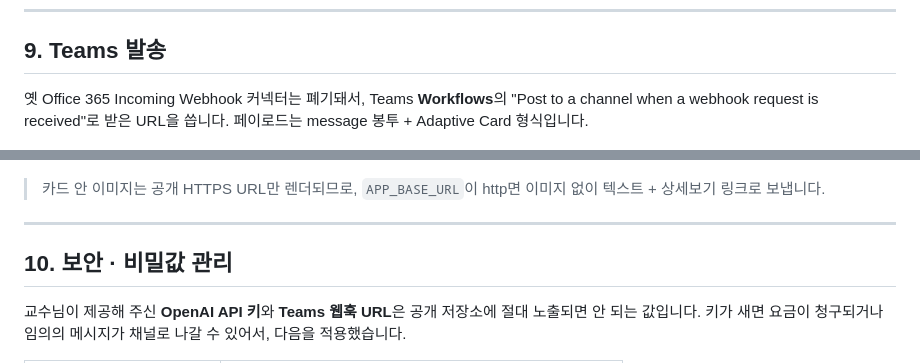
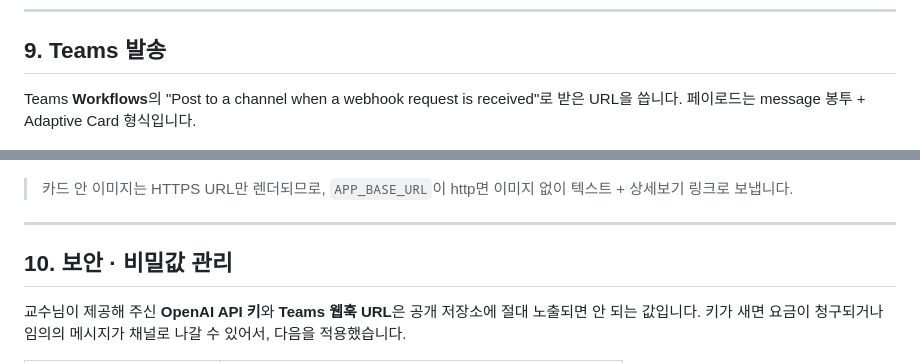
Before and after one commit to SanghyeokLee-KR/ai-lunch-curator, a Markdown page: README.md, 2 parts joined by grey strips. Drawn GitHub-style.

Commit message:
Fix formatting and wording in Teams 발송 section

```diff
--- a/README.md
+++ b/README.md
@@ -231,12 +231,11 @@ EC2(Ubuntu, t3.small + 스왑)에 `docker compose`로 올리고, 외부엔 Nginx
 
 ## 9. Teams 발송
 
-옛 Office 365 Incoming Webhook 커넥터는 폐기돼서, Teams **Workflows**의 "Post to a channel when a webhook request
-is received"로 받은 URL을 씁니다. 페이로드는 message 봉투 + Adaptive Card 형식입니다.
+Teams **Workflows**의 "Post to a channel when a webhook request is received"로 받은 URL을 씁니다. 페이로드는 message 봉투 + Adaptive Card 형식입니다.
 
 <p align="center"><img src="docs/screenshots/02-teams-card.png" width="380" alt="teams card"></p>
 
-> 카드 안 이미지는 공개 HTTPS URL만 렌더되므로, `APP_BASE_URL`이 http면 이미지 없이 텍스트 + 상세보기 링크로 보냅니다.
+> 카드 안 이미지는 HTTPS URL만 렌더되므로, `APP_BASE_URL`이 http면 이미지 없이 텍스트 + 상세보기 링크로 보냅니다.
 
 ---
 
```
